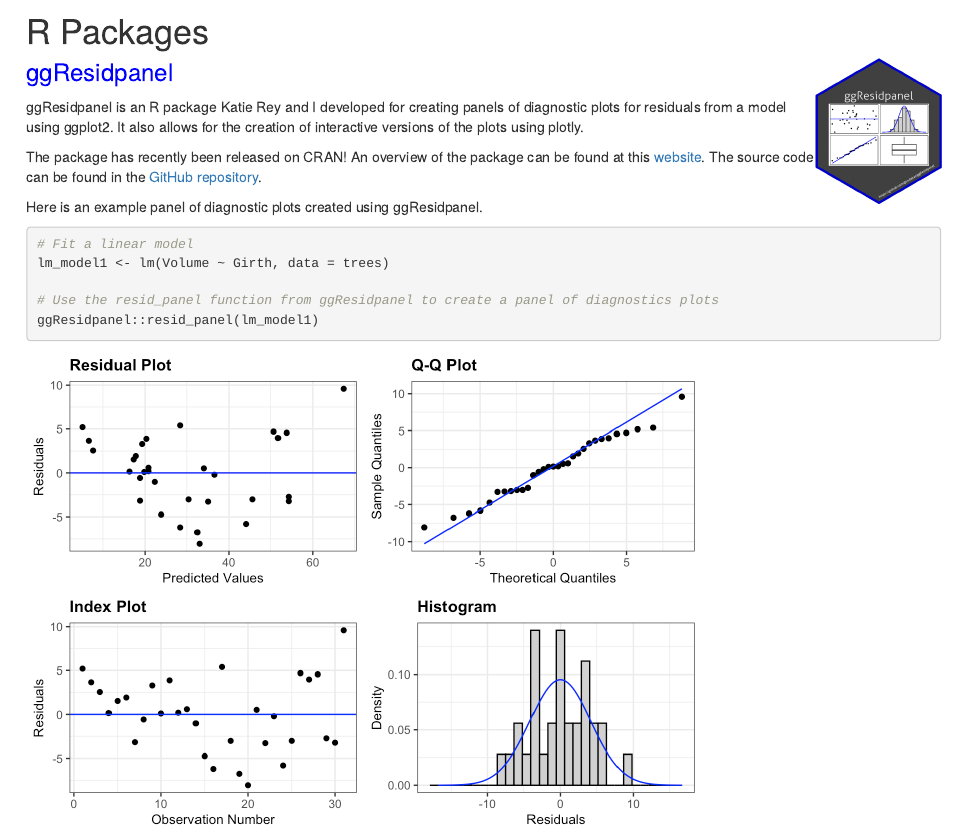
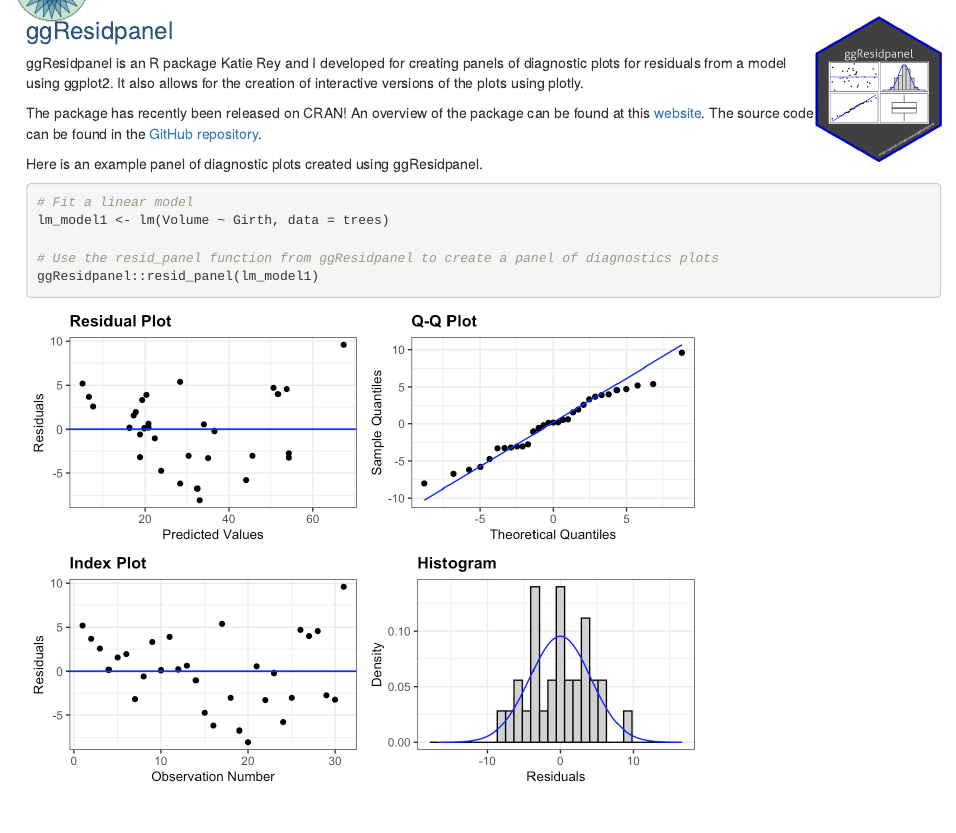
Before and after one commit to goodekat/goodekat.github.io, an R Markdown document (packages.Rmd): the page in a window 1100 px wide, from 90 px down before the commit and from 60 px down after it, so that both start at the same text. The pictures show the output file packages.html that the author committed with the source, opened offline; library style sheets and scripts come from the installed R packages.

Commit message:
more format updates

```diff
--- a/packages.Rmd
+++ b/packages.Rmd
@@ -4,7 +3,5 @@
 
-# R Packages
-
-### <font color="blue"> ggResidpanel </font> <img align="right" src="/images/ggResidpanel.png" width = 125 />
+### <font color="#2B547E"> ggResidpanel </font> <img align="right" src="/images/ggResidpanel.png" width = 125 />
 
 ggResidpanel is an R package Katie Rey and I developed for creating panels of diagnostic plots for residuals from a model using ggplot2. It also allows for the creation of interactive versions of the plots using plotly.
 
```
Also changed, not shown: about.Rmd (+0 -1 lines), presentations.Rmd (+1 -1 lines), about.html, packages.html, presentations.html, packages.Rmd (1 more changed lines).
